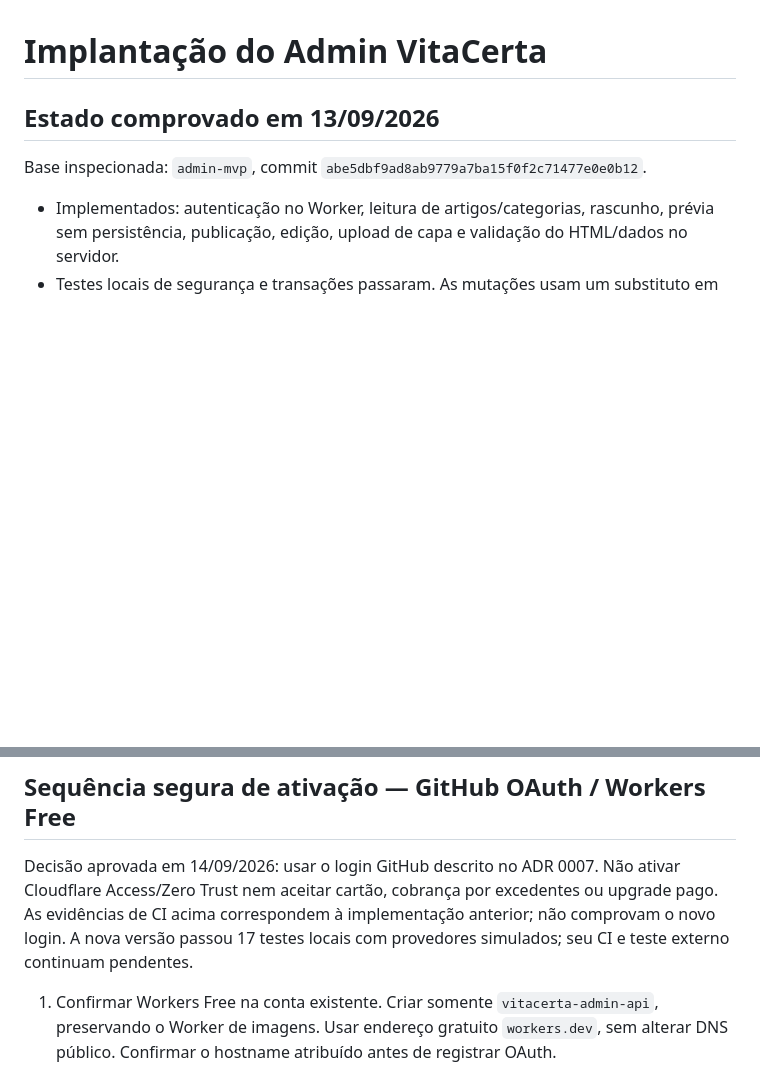
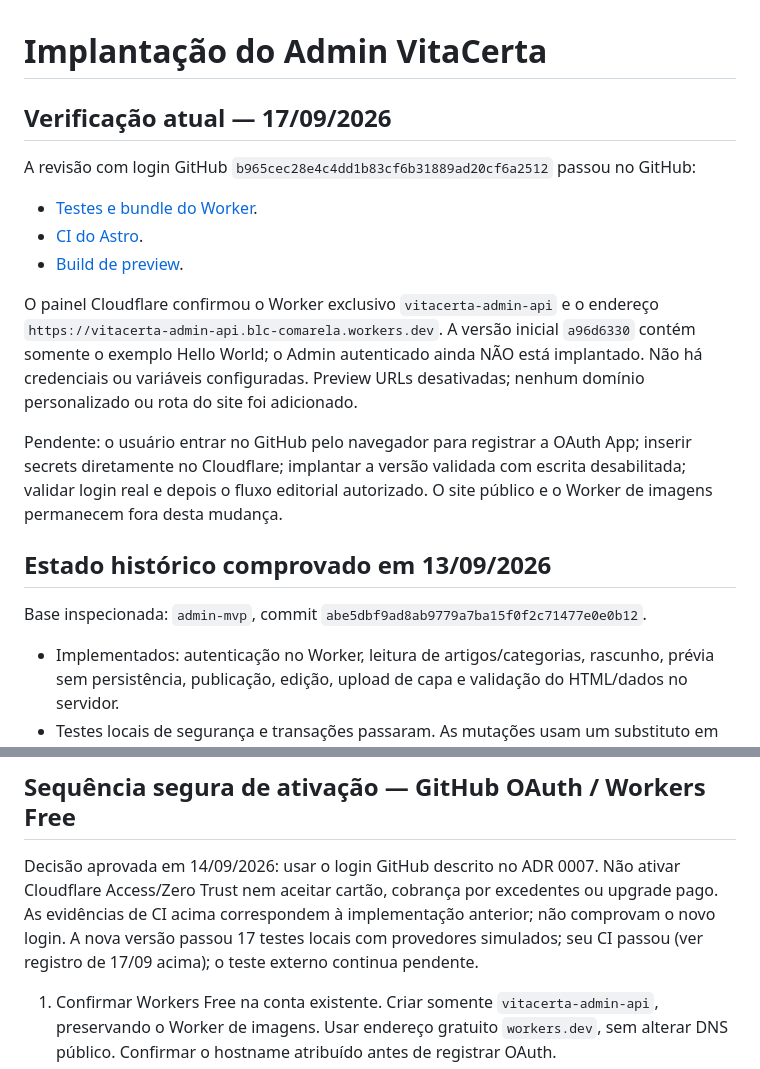
Before and after one commit to vitacerta/VitaCerta-Astro, a Markdown page: docs/ADMIN-DEPLOYMENT.md, 2 parts joined by grey strips. Rendered like a GitHub page; blank space fills up the shorter version.

Commit message:
Record GitHub OAuth CI evidence and confirmed Worker setup status

```diff
--- a/docs/ADMIN-DEPLOYMENT.md
+++ b/docs/ADMIN-DEPLOYMENT.md
@@ -1,6 +1,17 @@
 # Implantação do Admin VitaCerta
 
-## Estado comprovado em 13/09/2026
+## Verificação atual — 17/09/2026
+
+A revisão com login GitHub `b965cec28e4c4dd1b83cf6b31889ad20cf6a2512` passou no GitHub:
+- [Testes e bundle do Worker](https://github.com/vitacerta/VitaCerta-Astro/actions/runs/34826629422).
+- [CI do Astro](https://github.com/vitacerta/VitaCerta-Astro/actions/runs/34826653494).
+- [Build de preview](https://github.com/vitacerta/VitaCerta-Astro/actions/runs/34826626112).
+
+O painel Cloudflare confirmou o Worker exclusivo `vitacerta-admin-api` e o endereço `https://vitacerta-admin-api.blc-comarela.workers.dev`. A versão inicial `a96d6330` contém somente o exemplo Hello World; o Admin autenticado ainda NÃO está implantado. Não há credenciais ou variáveis configuradas. Preview URLs desativadas; nenhum domínio personalizado ou rota do site foi adicionado.
+
+Pendente: o usuário entrar no GitHub pelo navegador para registrar a OAuth App; inserir secrets diretamente no Cloudflare; implantar a versão validada com escrita desabilitada; validar login real e depois o fluxo editorial autorizado. O site público e o Worker de imagens permanecem fora desta mudança.
+
+## Estado histórico comprovado em 13/09/2026
 
 Base inspecionada: `admin-mvp`, commit `abe5dbf9ad8ab9779a7ba15f0f2c71477e0e0b12`.
 
@@ -50,7 +61,7 @@ O primeiro build local foi executado com dependências resolvidas pelo pnpm conf
 
 ## Sequência segura de ativação — GitHub OAuth / Workers Free
 
-Decisão aprovada em 14/09/2026: usar o login GitHub descrito no ADR 0007. Não ativar Cloudflare Access/Zero Trust nem aceitar cartão, cobrança por excedentes ou upgrade pago. As evidências de CI acima correspondem à implementação anterior; não comprovam o novo login. A nova versão passou 17 testes locais com provedores simulados; seu CI e teste externo continuam pendentes.
+Decisão aprovada em 14/09/2026: usar o login GitHub descrito no ADR 0007. Não ativar Cloudflare Access/Zero Trust nem aceitar cartão, cobrança por excedentes ou upgrade pago. As evidências de CI acima correspondem à implementação anterior; não comprovam o novo login. A nova versão passou 17 testes locais com provedores simulados; seu CI passou (ver registro de 17/09 acima); o teste externo continua pendente.
 
 1. Confirmar Workers Free na conta existente. Criar somente `vitacerta-admin-api`, preservando o Worker de imagens. Usar endereço gratuito `workers.dev`, sem alterar DNS público. Confirmar o hostname atribuído antes de registrar OAuth.
 2. Preparar uma OAuth App dedicada no GitHub, sem permissões de repositório. Homepage: `https://<hostname>/admin/`; callback: `https://<hostname>/auth/callback`. O usuário conclui o registro e manipula a credencial diretamente na interface segura.
```
